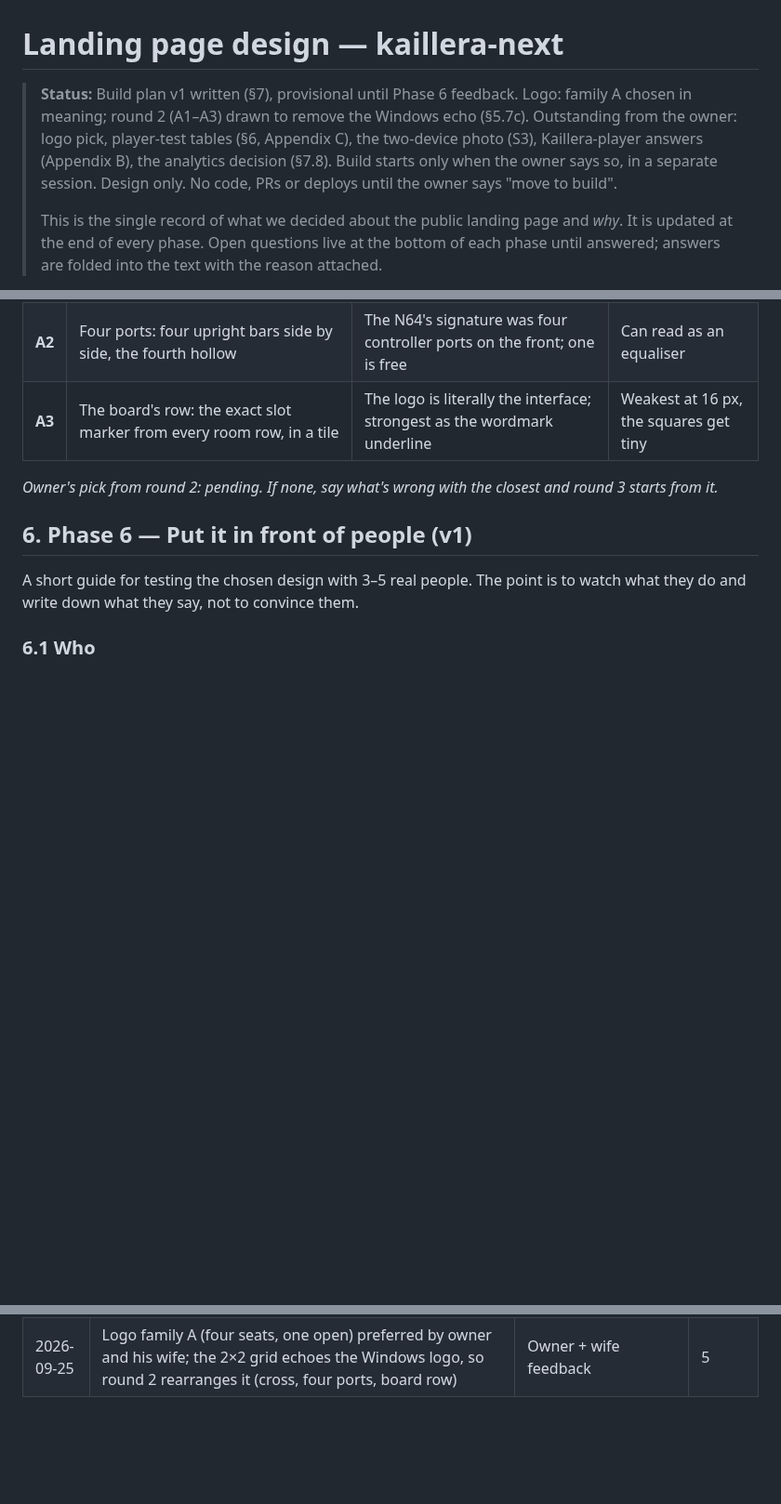
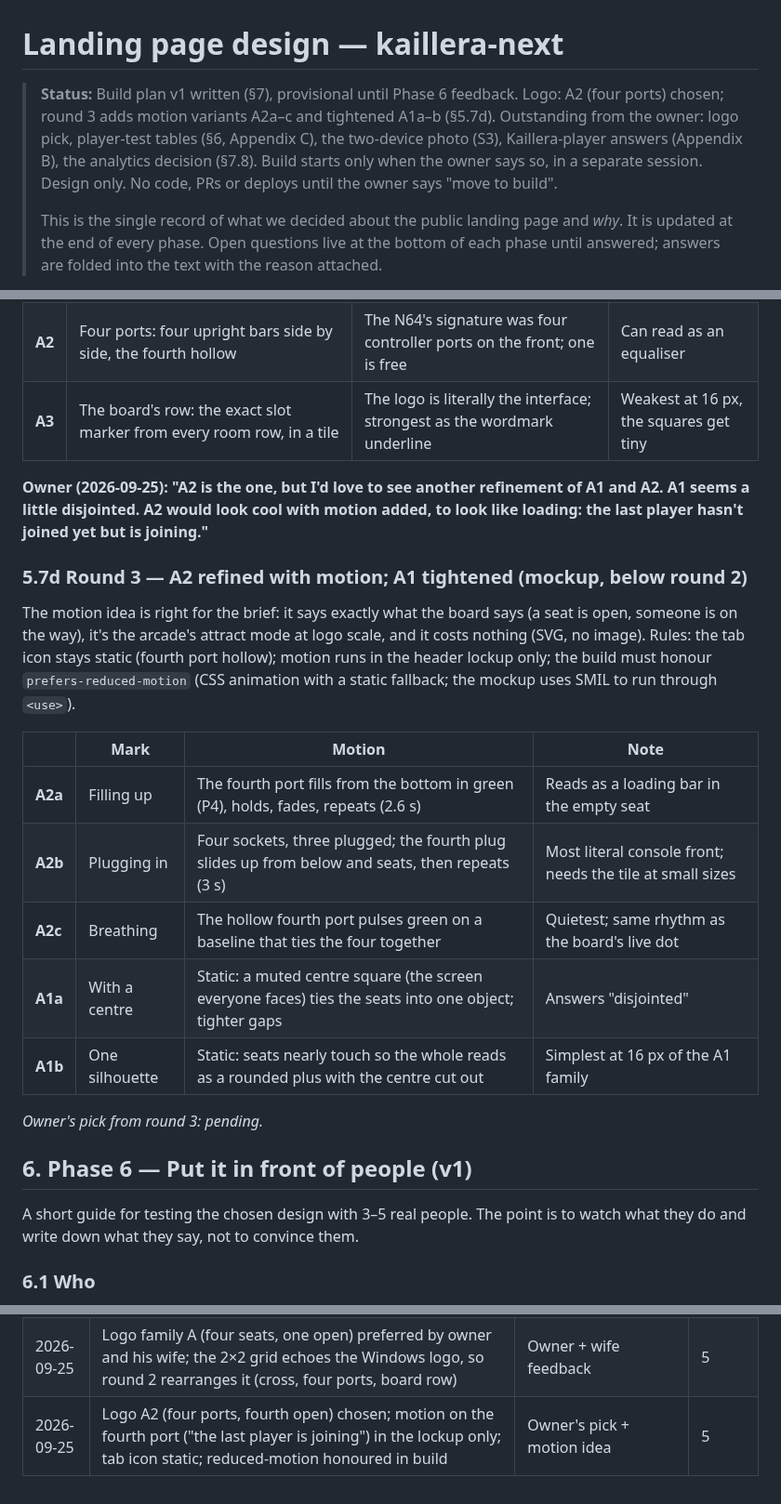
Before and after one commit to kwilson21/kaillera-next, a Markdown page: docs/landing-design.md, 3 parts joined by grey strips. Shown at 93% size. Drawn GitHub-style; blank space fills up the shorter version.

Commit message:
docs(landing-design): logo A2 chosen; round 3 motion variants recorded
Co-Authored-By: Claude Fable 5.1 <noreply@anthropic.com>
Claude-Session: https://claude.ai/code/session_01S7poNboFEA4cXazZL8ckop

```diff
--- a/docs/landing-design.md
+++ b/docs/landing-design.md
@@ -1,6 +1,6 @@
 # Landing page design — kaillera-next
 
-> **Status:** Build plan v1 written (§7), provisional until Phase 6 feedback. Logo: family A chosen in meaning; round 2 (A1–A3) drawn to remove the Windows echo (§5.7c). Outstanding from the owner: logo pick, player-test tables (§6, Appendix C), the two-device photo (S3), Kaillera-player answers (Appendix B), the analytics decision (§7.8). Build starts only when the owner says so, in a separate session.
+> **Status:** Build plan v1 written (§7), provisional until Phase 6 feedback. Logo: A2 (four ports) chosen; round 3 adds motion variants A2a–c and tightened A1a–b (§5.7d). Outstanding from the owner: logo pick, player-test tables (§6, Appendix C), the two-device photo (S3), Kaillera-player answers (Appendix B), the analytics decision (§7.8). Build starts only when the owner says so, in a separate session.
 > Design only. No code, PRs or deploys until the owner says "move to build".
 >
 > This is the single record of what we decided about the public landing page
@@ -1866,8 +1866,29 @@ Same meaning, no 2×2 grid. One-colour versions left out.
 | **A2** | Four ports: four upright bars side by side, the fourth hollow | The N64's signature was four controller ports on the front; one is free | Can read as an equaliser |
 | **A3** | The board's row: the exact slot marker from every room row, in a tile | The logo is literally the interface; strongest as the wordmark underline | Weakest at 16 px, the squares get tiny |
 
-_Owner's pick from round 2: pending. If none, say what's wrong with the
-closest and round 3 starts from it._
+**Owner (2026-09-25): "A2 is the one, but I'd love to see another
+refinement of A1 and A2. A1 seems a little disjointed. A2 would look cool
+with motion added, to look like loading: the last player hasn't joined yet
+but is joining."**
+
+### 5.7d Round 3 — A2 refined with motion; A1 tightened (mockup, below round 2)
+
+The motion idea is right for the brief: it says exactly what the board
+says (a seat is open, someone is on the way), it's the arcade's attract
+mode at logo scale, and it costs nothing (SVG, no image). Rules: the tab
+icon stays static (fourth port hollow); motion runs in the header lockup
+only; the build must honour `prefers-reduced-motion` (CSS animation with a
+static fallback; the mockup uses SMIL to run through `<use>`).
+
+| | Mark | Motion | Note |
+|---|---|---|---|
+| **A2a** | Filling up | The fourth port fills from the bottom in green (P4), holds, fades, repeats (2.6 s) | Reads as a loading bar in the empty seat |
+| **A2b** | Plugging in | Four sockets, three plugged; the fourth plug slides up from below and seats, then repeats (3 s) | Most literal console front; needs the tile at small sizes |
+| **A2c** | Breathing | The hollow fourth port pulses green on a baseline that ties the four together | Quietest; same rhythm as the board's live dot |
+| **A1a** | With a centre | Static: a muted centre square (the screen everyone faces) ties the seats into one object; tighter gaps | Answers "disjointed" |
+| **A1b** | One silhouette | Static: seats nearly touch so the whole reads as a rounded plus with the centre cut out | Simplest at 16 px of the A1 family |
+
+_Owner's pick from round 3: pending._
 
 ## 6. Phase 6 — Put it in front of people (v1)
 
@@ -2339,3 +2360,4 @@ Surprises (one line):
 | 2026-09-25 | Build plan v1: five milestones (M0 plumbing → M1 landing → M2 invite → M3 restyle → M4 assets → M5 launch), full state list, final copy, tokens, accessibility, slow-phone budget; provisional until Phase 6 | Owner asked "what's next" while tests are pending | 7 |
 | 2026-09-25 | GPT logos rejected; four hand-drawn SVG candidates (four slots, run-and-rewind, kn monogram, wordmark-only) added to the mockup for in-context judgement | Owner: "Try drawing some yourself" | 5 |
 | 2026-09-25 | Logo family A (four seats, one open) preferred by owner and his wife; the 2×2 grid echoes the Windows logo, so round 2 rearranges it (cross, four ports, board row) | Owner + wife feedback | 5 |
+| 2026-09-25 | Logo A2 (four ports, fourth open) chosen; motion on the fourth port ("the last player is joining") in the lockup only; tab icon static; reduced-motion honoured in build | Owner's pick + motion idea | 5 |
```
